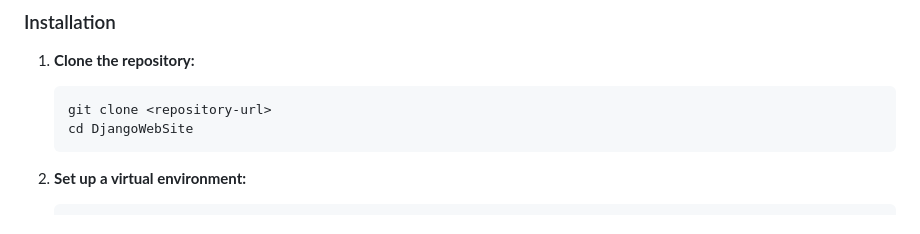
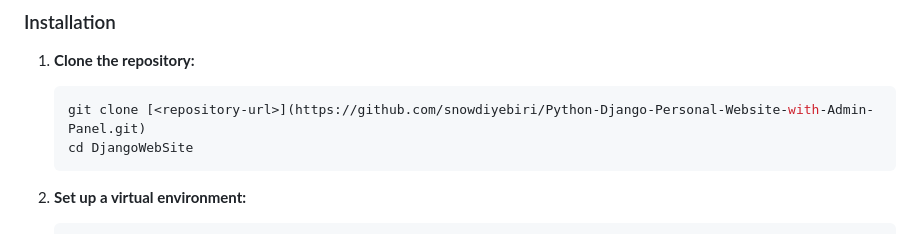
Before and after one commit to snowdiyebiri/Python-Django-Personal-Website-with-Admin-Panel, a Markdown page: README.md, the part around the change. Rendered like a GitHub page.

````diff
--- a/README.md
+++ b/README.md
@@ -56,7 +56,7 @@ This will create a `docs/` folder containing the static HTML files and assets.
 
 1. **Clone the repository:**
    ```bash
-   git clone <repository-url>
+   git clone [<repository-url>](https://github.com/snowdiyebiri/Python-Django-Personal-Website-with-Admin-Panel.git)
    cd DjangoWebSite
    ```
 
````
